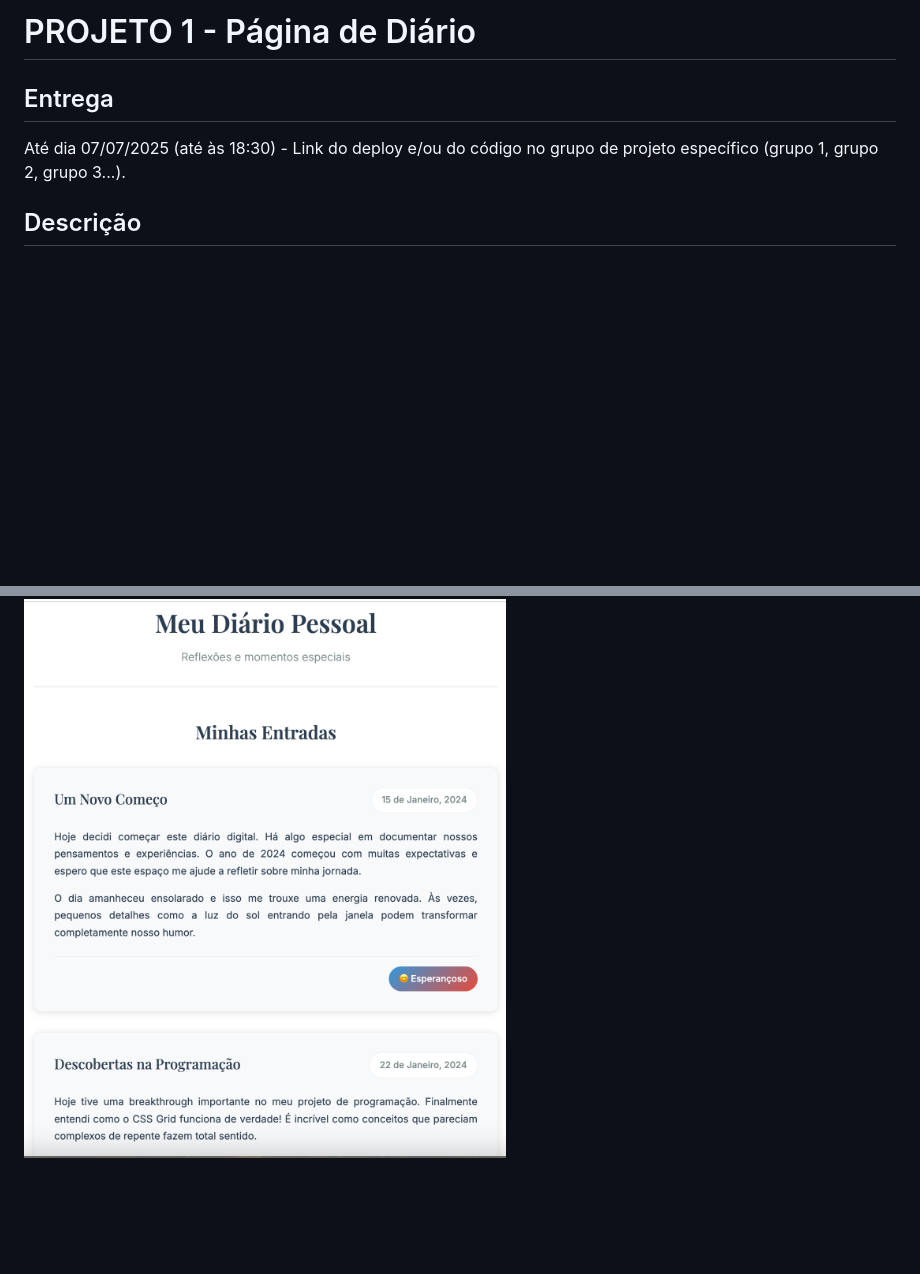
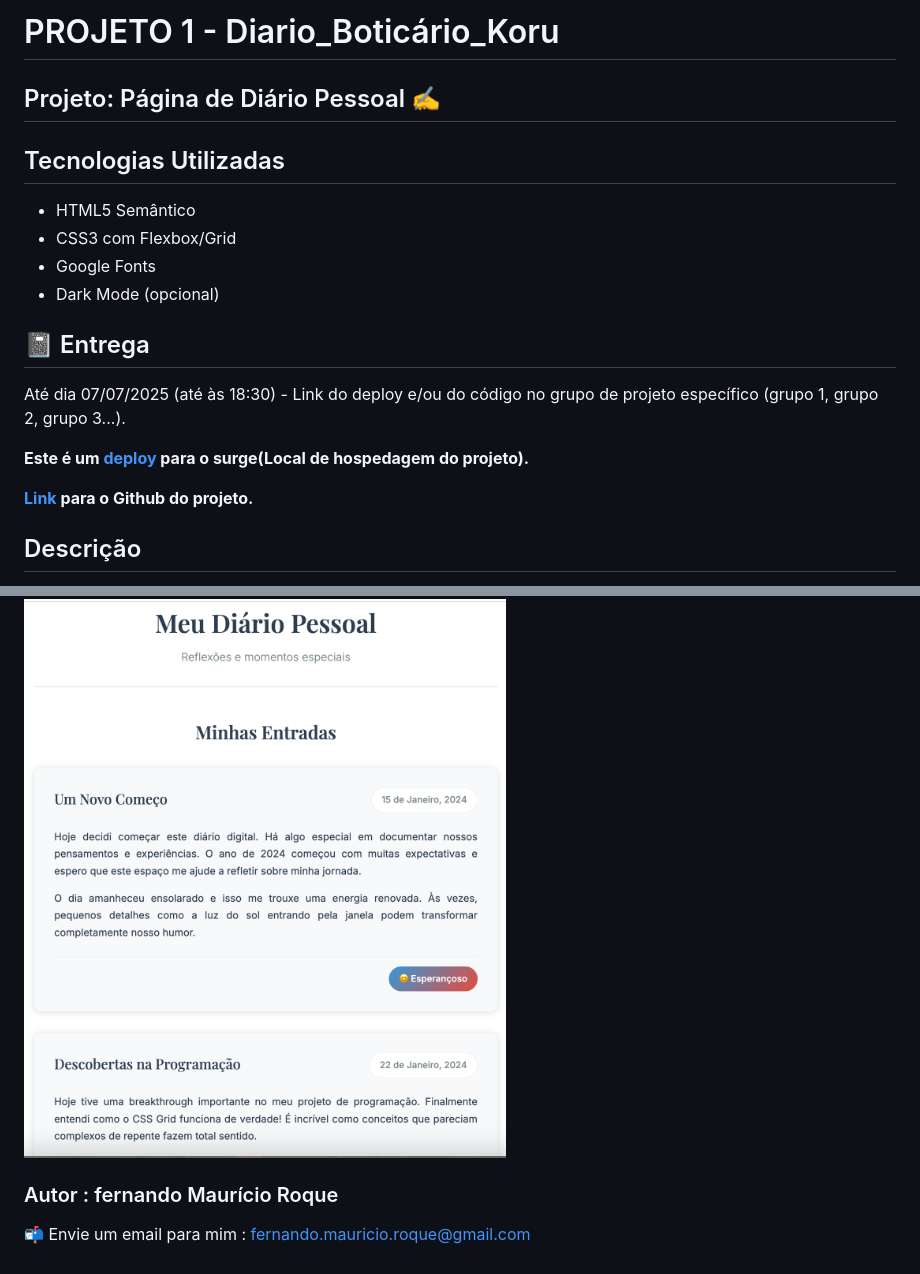
Before and after one commit to Fernando-Roque/boticario-koru-Projeto1, a Markdown page: README.md, 2 parts joined by grey strips. GitHub-like rendering; blank space fills up the shorter version.

Commit message:
link de acesso para github e surge.

```diff
--- a/README.md
+++ b/README.md
@@ -1,8 +1,21 @@
-# PROJETO 1 - Página de Diário
+# PROJETO 1 - Diario_Boticário_Koru
 
-## Entrega
+## Projeto: Página de Diário Pessoal ✍️
+
+## Tecnologias Utilizadas
+
+- HTML5 Semântico
+- CSS3 com Flexbox/Grid
+- Google Fonts
+- Dark Mode (opcional)
+
+## 📓 Entrega
 
 Até dia 07/07/2025 (até às 18:30) - Link do deploy e/ou do código no grupo de projeto específico (grupo 1, grupo 2, grupo 3...).
+
+**Este é um [deploy](https://adaptable-turn.surge.sh/) para o surge(Local de hospedagem do projeto).**
+
+**[Link](https://github.com/Fernando-Roque/boticario-koru-Projeto1) para o Github do projeto.**
 
 ## Descrição
 
@@ -45,3 +58,7 @@ Implementar um Dark Mode usando CSS Variables e `prefers-color-scheme`.
 **Fontes:** Use Google Fonts para dar um toque profissional à tipografia.
 
 ![exemplo de Diário](downloadatividade1.png)
+
+### Autor : fernando Maurício Roque
+
+📬 Envie um email para mim : [fernando.mauricio.roque@gmail.com](mailto:fernando.mauricio.roque@gmail.com)
```
Also changed, not shown: other parts of README.md (+1 -1 lines).
